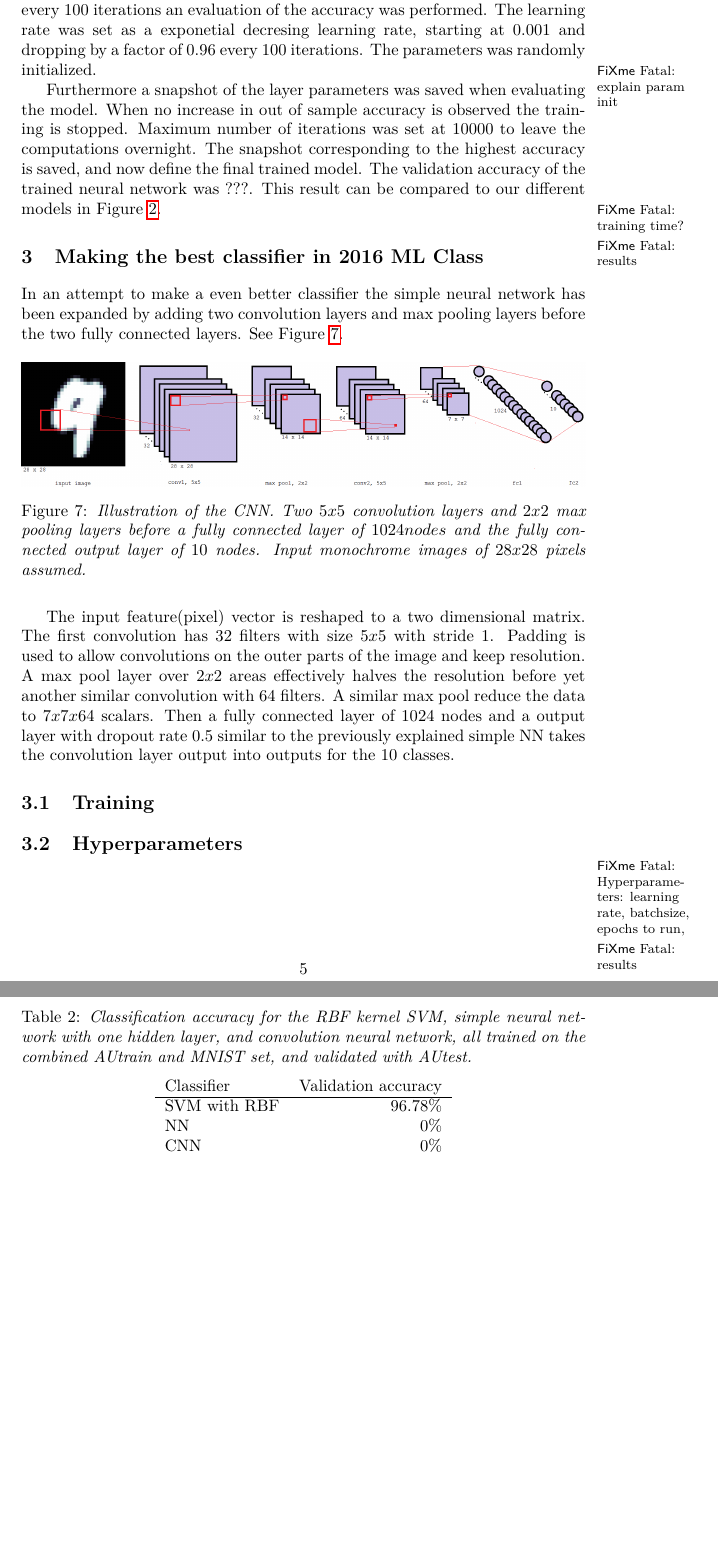
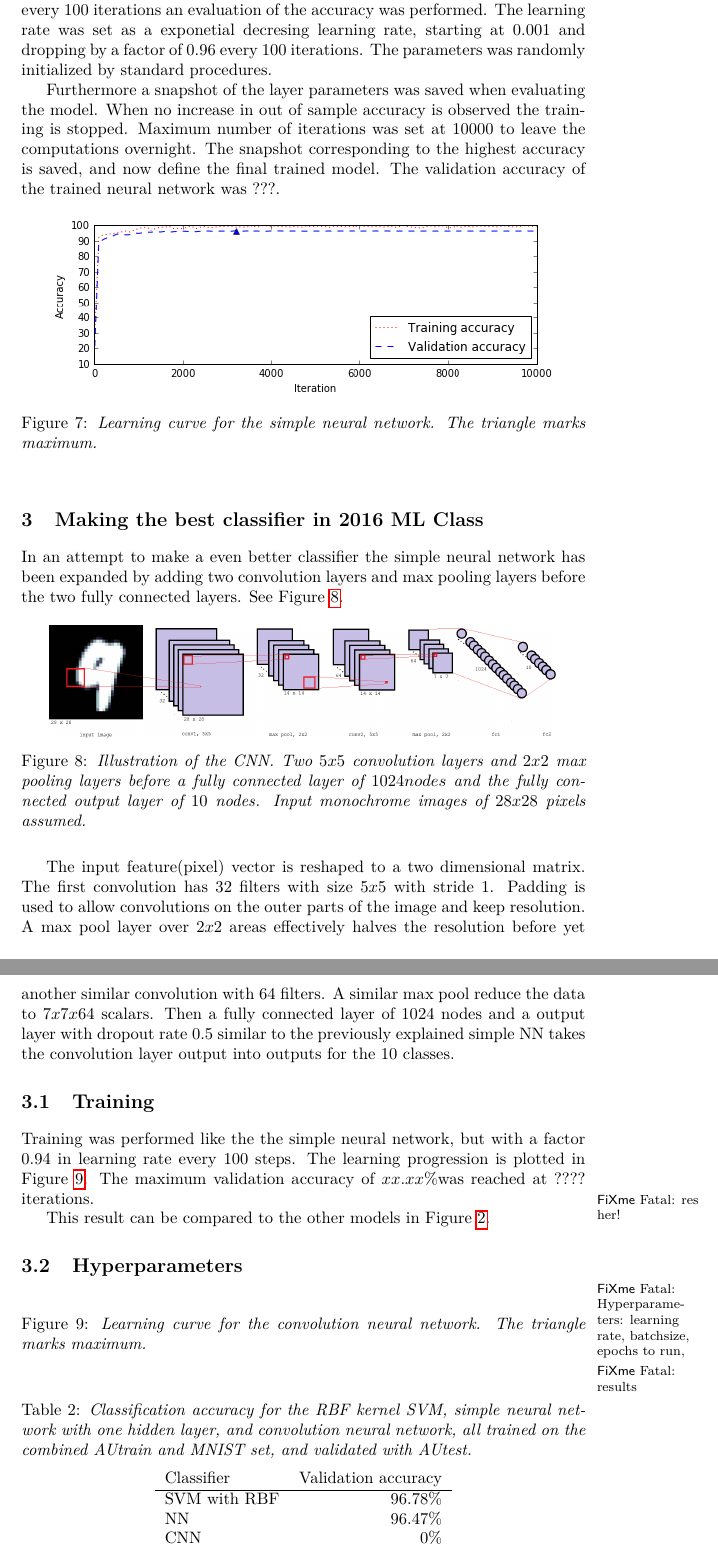
Before and after one commit to Malakith/dMachineLearning, a LaTeX book (handin2/report/handin2-group22.tex): two parts of pages 5 and 6 of 6, joined at a grey line, cut so that both start at the same text, the shorter picture padded with empty space. Compiled offline with pdfLaTeX.

Commit message:
more results in report

```diff
--- a/handin2/report/handin2-group22.tex
+++ b/handin2/report/handin2-group22.tex
@@ -144,5 +144,6 @@
 		\label{fig:nn_layout}
 	\end{figure}
 
+
 	\section{Improved (combined) training set}
 	To improve training, the AUtrain and MNIST dataset have been combined into one for training. The training set of $65000$ images should be even more resistant to over fitting the CNN during training.
@@ -150,16 +152,16 @@
 
 	\section{Training}
+	The training was done with TensorFlow on GPU with a batchsize of 512. For every 100 iterations an evaluation of the accuracy was performed.
+	The learning rate was set as a exponetial decresing learning rate, starting at $0.001$ and dropping by a factor of $0.96$ every $100$ iterations. The parameters was randomly initialized by standard procedures.
 
-	The training was done with TensorFlow on GPU with a batchsize of 512. For every 100 iterations an evaluation of the accuracy was performed.
-	The learning rate was set as a exponetial decresing learning rate, starting at $0.001$ and dropping by a factor of $0.96$ every $100$ iterations. The parameters was randomly initialized.
+	Furthermore a snapshot of the layer parameters was saved when evaluating the model. When no increase in out of sample accuracy is observed the training is stopped. Maximum number of iterations was set at $10000$ to leave the computations overnight. The snapshot corresponding to the highest accuracy is saved, and now define the final trained model. The validation accuracy of the trained neural network was ???.
 
-	\fixme{explain param init}
-
-	Furthermore a snapshot of the layer parameters was saved when evaluating the model. When no increase in out of sample accuracy is observed the training is stopped. Maximum number of iterations was set at $10000$ to leave the computations overnight. The snapshot corresponding to the highest accuracy is saved, and now define the final trained model. The validation accuracy of the trained neural network was ???. This result can be compared to our different models in Figure \ref{tab:classifier_accuracy}.
-
-	\fixme{training time?}
-
-	\fixme{results}
+	\begin{figure}[h!]
+		\centering
+		\includegraphics[width=0.9\linewidth]{nn_learning.png}
+		\caption{Learning curve for the simple neural network. The triangle marks maximum.}
+		\label{fig:nn_learning}
+	\end{figure}
 
 
 
@@ -173,7 +175,7 @@
 
 	\begin{figure}[h!]
 		\centering
-		\includegraphics[width=1\linewidth]{cnn_layout.png}
+		\includegraphics[width=0.9\linewidth]{cnn_layout.png}
 		\caption{Illustration of the CNN. Two $5 x 5$ convolution layers and $2 x 2$ max pooling layers before a fully connected layer of $1024 nodes$ and the fully connected output layer of $10$ nodes. Input monochrome images of $28x28$ pixels assumed.}
 		\label{fig:cnn_layout}
 	\end{figure}
@@ -184,7 +186,12 @@
 
 
 	\section{Training}
+	Training was performed like the the simple neural network, but with a factor $0.94$ in learning rate every $100$ steps. The learning progression is plotted in Figure \ref{fig:cnn_learning}.
+	The maximum validation accuracy of $xx.xx\%$was reached at ???? iterations. \fixme{res her!}
 
+
+
+	This result can be compared to the other models in Figure \ref{tab:classifier_accuracy}.
 
 
 
@@ -192,6 +199,13 @@
 
 	\fixme{Hyperparameters: learning rate, batchsize, epochs to run, }
 	\fixme{results}
+
+	\begin{figure}[h!]
+		\centering
+		%\includegraphics[width=1\linewidth]{cnn_learning.png}
+		\caption{Learning curve for the convolution neural network. The triangle marks maximum.}
+		\label{fig:cnn_learning}
+	\end{figure}
 
 	\begin{table}[h!]
 		\centering
@@ -201,7 +215,7 @@
 			Classifier & Validation accuracy \\
 			\hline
 			SVM with RBF & $96.78\%$ \\
-			NN & $0\%$ \\
+			NN & $96.47\%$ \\
 			CNN & $0\%$ \\
 		\end{tabular}
 	\end{table}
```
Also changed, not shown: handin2/report/handin2-group22.pdf, handin2/report/nn_learning.png (added), handin2/report/handin2-group22.tex (3 more changed lines), 4 other files.
